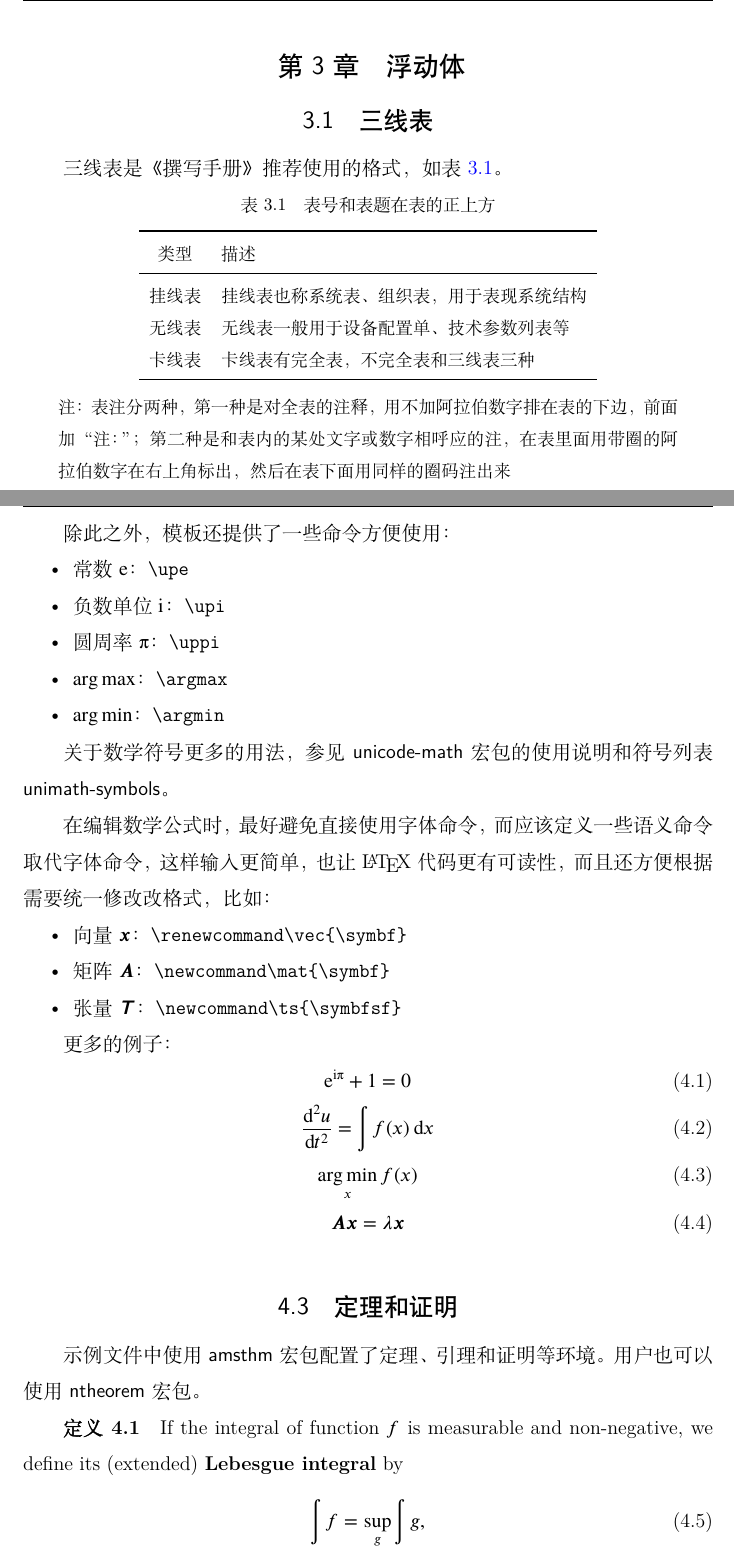
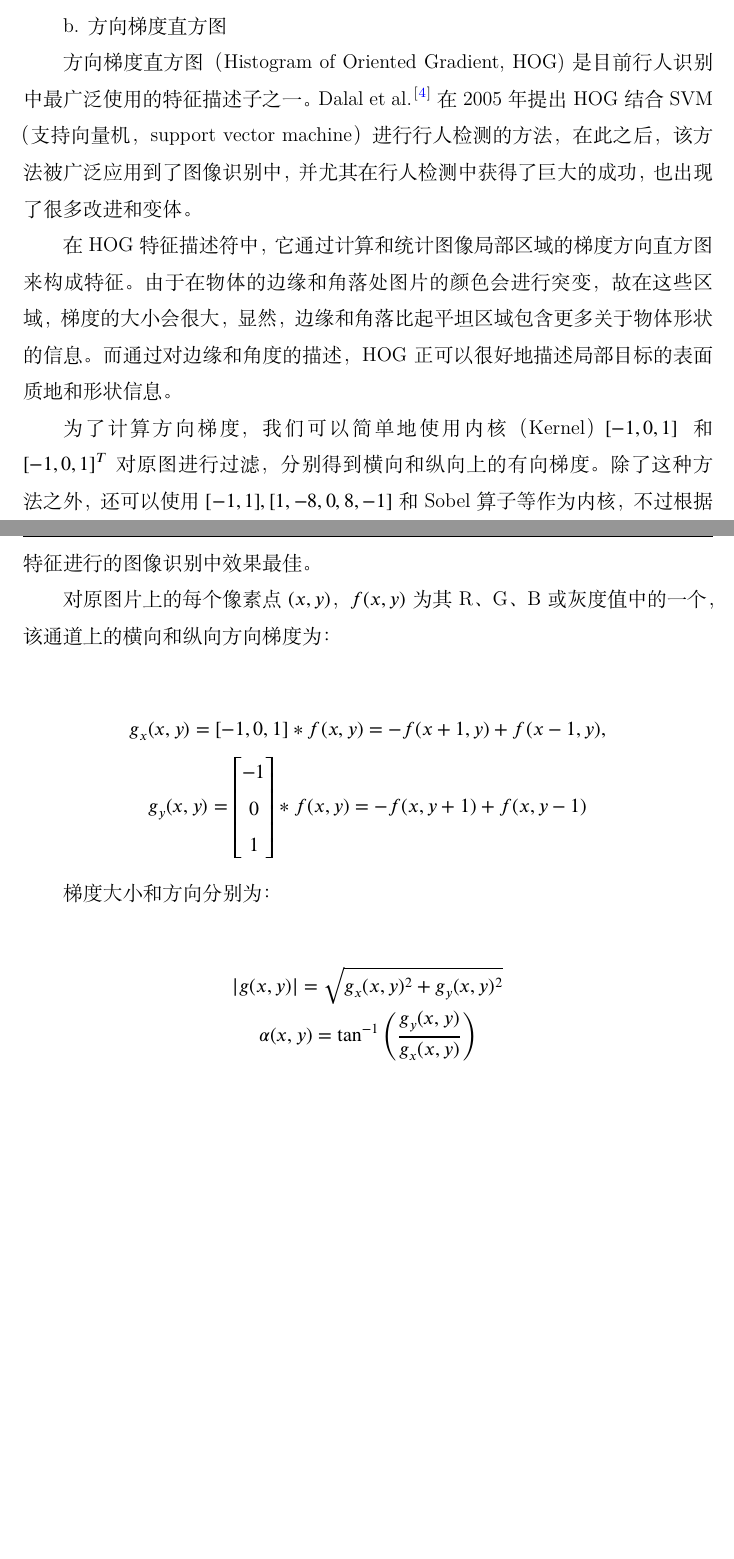
Before and after one commit to wwqqqqq/Pedestrian-Tracking-and-Following, a LaTeX thesis (main.tex, which reads chapters/algorithms.tex): two parts of pages 16 and 19 of 27 before the commit and two parts of pages 14 and 15 of 19 after it, joined at a grey line, cut at the place of the change, the shorter picture padded with empty space. Compiled offline with XeLaTeX; a missing font is replaced by an installed copy or a similar font.

Commit message:
add HOG descriptor

```diff
--- a/chapters/algorithms.tex
+++ b/chapters/algorithms.tex
@@ -70,6 +75,35 @@ $$
   \label{fig:hsvhistogram}
 \end{figure}
 
+  b. 方向梯度直方图
+
+  方向梯度直方图（Histogram of Oriented Gradient, HOG)是目前行人识别中最广泛使用的特征描述子之一。\citet{dalal2005histograms}在2005年提出HOG结合SVM（支持向量机，support vector machine）进行行人检测的方法，在此之后，该方法被广泛应用到了图像识别中，并尤其在行人检测中获得了巨大的成功，也出现了很多改进和变体。
+
+  在HOG特征描述符中，它通过计算和统计图像局部区域的梯度方向直方图来构成特征。由于在物体的边缘和角落处图片的颜色会进行突变，故在这些区域，梯度的大小会很大，显然，边缘和角落比起平坦区域包含更多关于物体形状的信息。而通过对边缘和角度的描述，HOG正可以很好地描述局部目标的表面质地和形状信息。
+
+  为了计算方向梯度，我们可以简单地使用内核（Kernel）$[-1,0,1]$和$[-1,0,1]^{T}$对原图进行过滤，分别得到横向和纵向上的有向梯度。除了这种方法之外，还可以使用$[-1,1],[1,-8,0,8,-1]$和Sobel算子等作为内核，不过根据\citet{dalal2005histograms}的实验，使用最简单的$[-1,0,1]$进行计算的梯度，在以HOG为特征进行的图像识别中效果最佳。
+
+  对原图片上的每个像素点$(x,y)$，$f(x,y)$为其R、G、B或灰度值中的一个，该通道上的横向和纵向方向梯度为：
+
+
+\begin{gather*}
+g_x(x,y)=[-1,0,1]\ast f(x,y)=-f(x+1,y)+f(x-1,y),\\
+g_y(x,y)=\begin{bmatrix}
+-1 \\
+0 \\
+1
+\end{bmatrix}
+\ast f(x,y) = -f(x,y+1)+f(x,y-1)
+\end{gather*}
+
+
+  梯度大小和方向分别为：
+
+\begin{gather*}
+|g(x,y)|=\sqrt{g_x (x,y)^2 + g_y (x,y)^2} \\
+\alpha (x,y)=\tan^{-1}\left(\frac{g_y(x,y)}{g_x(x,y)}\right)
+\end{gather*}
+
 
 \paragraph{行人检测算法}
 
```
Also changed, not shown: bib/ustc.bib (+10 -0 lines), main.tex (+3 -3 lines), figures/HOG_SVM.png (added), main - 副本.pdf (added), chapters/algorithms.tex (9 more changed lines).
